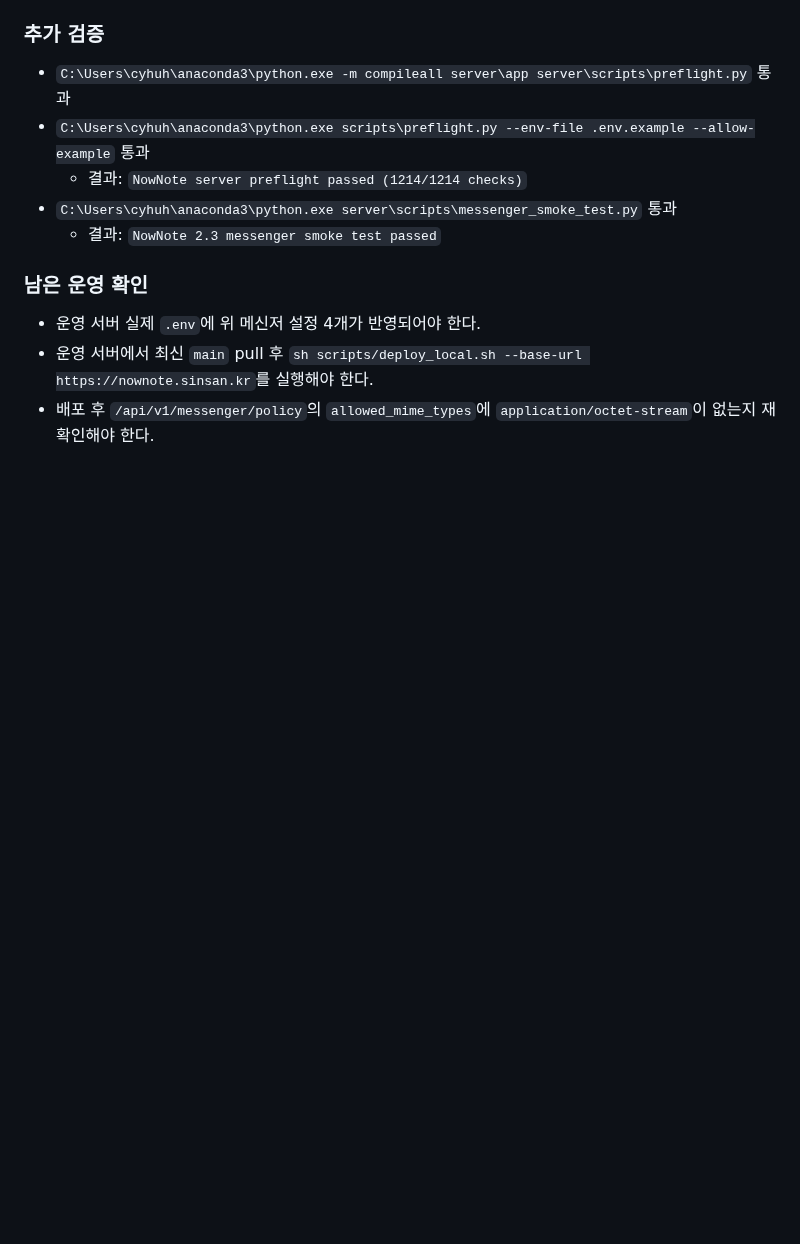
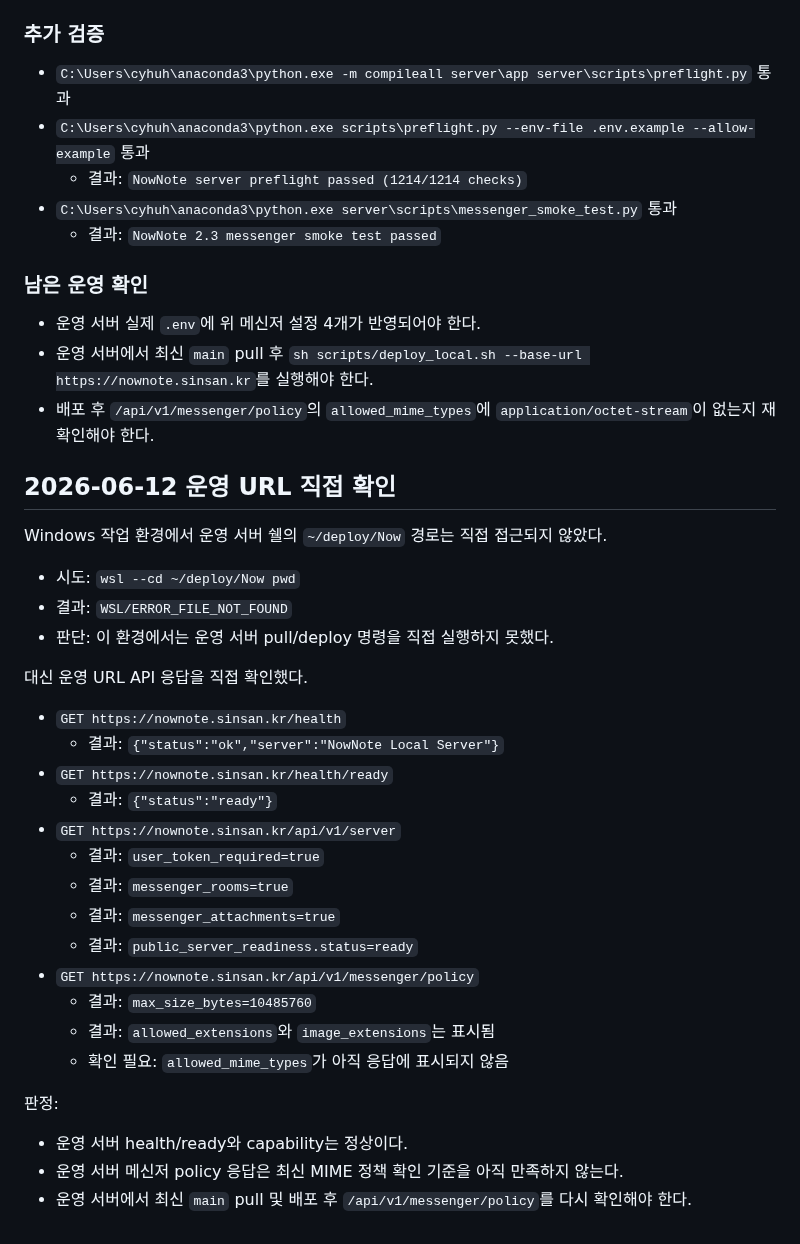
Before and after one commit to cyhuh428-sinsan/Now, a Markdown page: docs/NOW_2_3_AUTH_CONNECTION_SERVER_WORK_LOG.md, the part around the change. Rendered like a GitHub page; blank space fills up the shorter version.

Commit message:
docs: record 2.3 server ops check

```diff
--- a/docs/NOW_2_3_AUTH_CONNECTION_SERVER_WORK_LOG.md
+++ b/docs/NOW_2_3_AUTH_CONNECTION_SERVER_WORK_LOG.md
@@ -221,3 +221,33 @@
 - 운영 서버 실제 `.env`에 위 메신저 설정 4개가 반영되어야 한다.
 - 운영 서버에서 최신 `main` pull 후 `sh scripts/deploy_local.sh --base-url https://nownote.sinsan.kr`를 실행해야 한다.
 - 배포 후 `/api/v1/messenger/policy`의 `allowed_mime_types`에 `application/octet-stream`이 없는지 재확인해야 한다.
+
+## 2026-06-12 운영 URL 직접 확인
+
+Windows 작업 환경에서 운영 서버 쉘의 `~/deploy/Now` 경로는 직접 접근되지 않았다.
+
+- 시도: `wsl --cd ~/deploy/Now pwd`
+- 결과: `WSL/ERROR_FILE_NOT_FOUND`
+- 판단: 이 환경에서는 운영 서버 pull/deploy 명령을 직접 실행하지 못했다.
+
+대신 운영 URL API 응답을 직접 확인했다.
+
+- `GET https://nownote.sinsan.kr/health`
+  - 결과: `{"status":"ok","server":"NowNote Local Server"}`
+- `GET https://nownote.sinsan.kr/health/ready`
+  - 결과: `{"status":"ready"}`
+- `GET https://nownote.sinsan.kr/api/v1/server`
+  - 결과: `user_token_required=true`
+  - 결과: `messenger_rooms=true`
+  - 결과: `messenger_attachments=true`
+  - 결과: `public_server_readiness.status=ready`
+- `GET https://nownote.sinsan.kr/api/v1/messenger/policy`
+  - 결과: `max_size_bytes=10485760`
+  - 결과: `allowed_extensions`와 `image_extensions`는 표시됨
+  - 확인 필요: `allowed_mime_types`가 아직 응답에 표시되지 않음
+
+판정:
+
+- 운영 서버 health/ready와 capability는 정상이다.
+- 운영 서버 메신저 policy 응답은 최신 MIME 정책 확인 기준을 아직 만족하지 않는다.
+- 운영 서버에서 최신 `main` pull 및 배포 후 `/api/v1/messenger/policy`를 다시 확인해야 한다.
```
